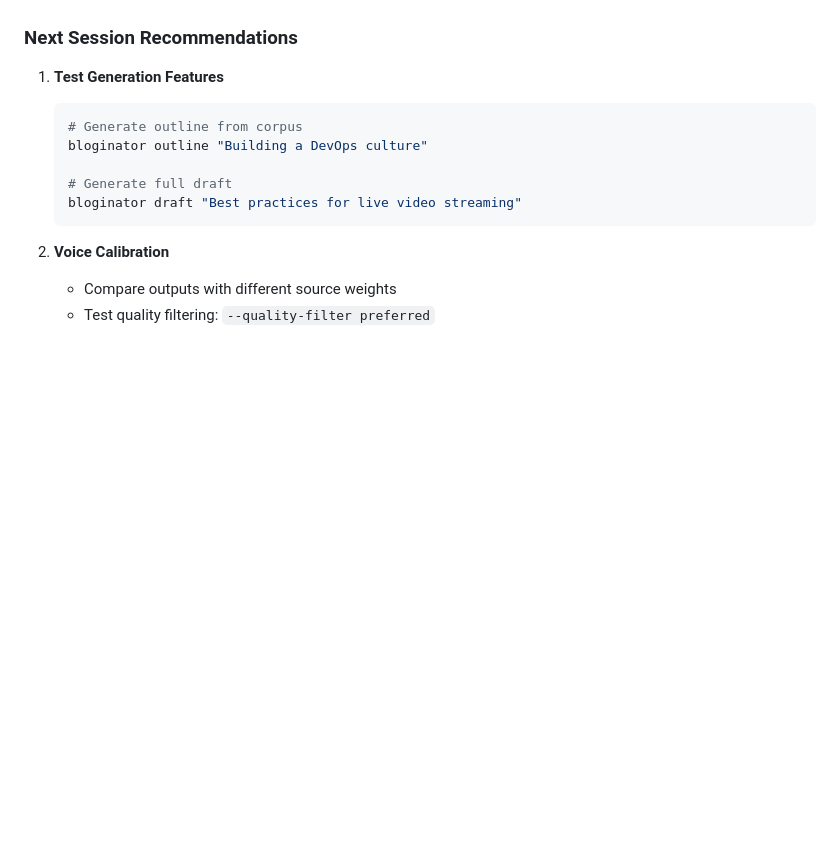
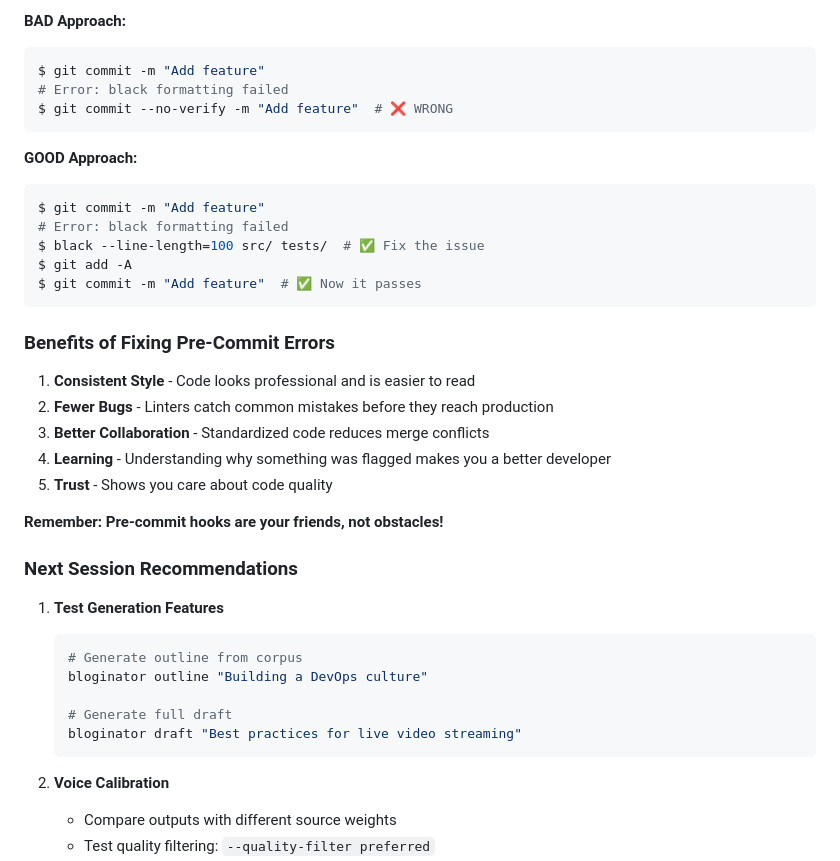
Before and after one commit to bordenet/bloginator, a Markdown page: CLAUDE.md, the part around one of its changes. GitHub-like rendering; blank space fills up the shorter version.

````diff
--- a/CLAUDE.md
+++ b/CLAUDE.md
@@ -498,3 +569,29 @@ bloginator search .bloginator/chroma "kubernetes devops" -n 10
+**BAD Approach:**
+```bash
+$ git commit -m "Add feature"
+# Error: black formatting failed
+$ git commit --no-verify -m "Add feature"  # ❌ WRONG
+```
+
+**GOOD Approach:**
+```bash
+$ git commit -m "Add feature"
+# Error: black formatting failed
+$ black --line-length=100 src/ tests/  # ✅ Fix the issue
+$ git add -A
+$ git commit -m "Add feature"  # ✅ Now it passes
+```
+
+### Benefits of Fixing Pre-Commit Errors
+
+1. **Consistent Style** - Code looks professional and is easier to read
+2. **Fewer Bugs** - Linters catch common mistakes before they reach production
+3. **Better Collaboration** - Standardized code reduces merge conflicts
+4. **Learning** - Understanding why something was flagged makes you a better developer
+5. **Trust** - Shows you care about code quality
+
+**Remember: Pre-commit hooks are your friends, not obstacles!**
+
 ### Next Session Recommendations
 
 1. **Test Generation Features**
````
Also changed, not shown: other parts of CLAUDE.md (+71 -0 lines).
